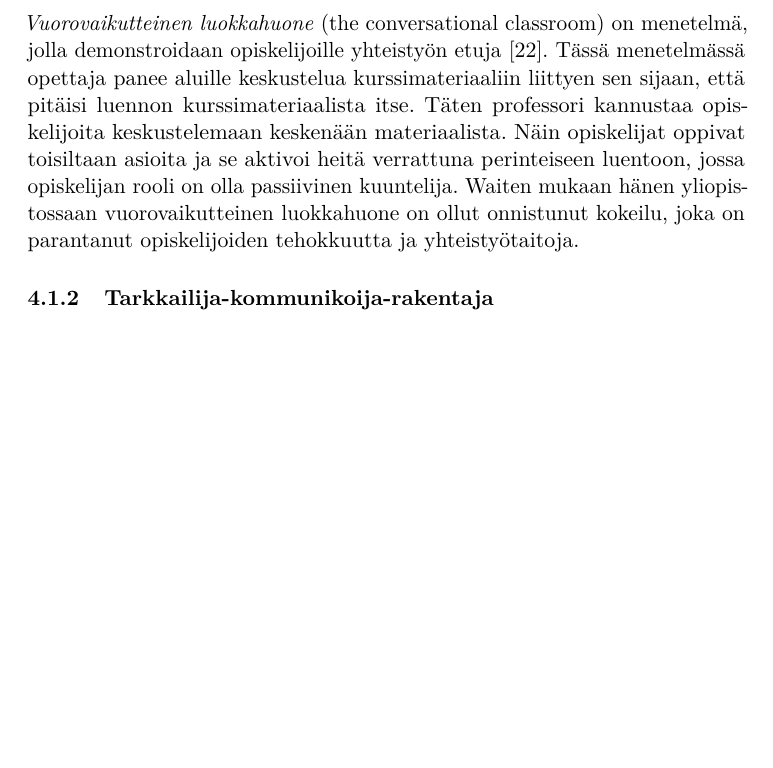
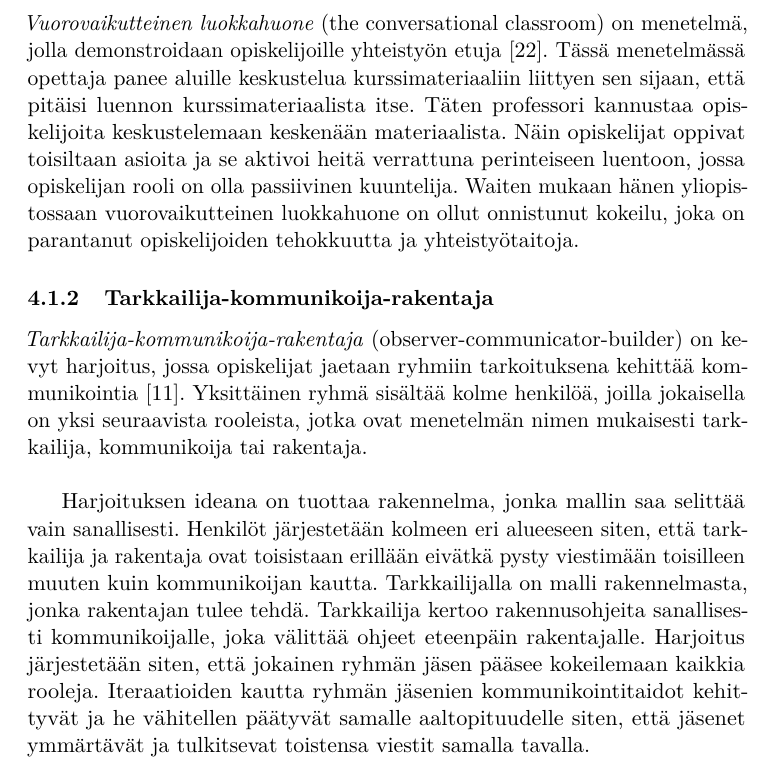
Before and after one commit to kennyhei/Kandi-2013, a LaTeX document (aine/aine.tex): part of page 18 of 20 before the commit and part of page 18 of 21 after it, cut so that both start at the same text, the shorter picture padded with empty space. Compiled offline with pdfLaTeX.

Commit message:
lisaa vaan raapustusta

```diff
--- a/aine/aine.tex
+++ b/aine/aine.tex
@@ -637,6 +637,21 @@ rooli on olla passiivinen kuuntelija. Waiten mukaan hänen yliopistossaan vuorov
 
 \subsubsection{Tarkkailija-kommunikoija-rakentaja}
 
+\emph{Tarkkailija-kommunikoija-rakentaja} (observer-communicator-builder) on kevyt harjoitus, jossa
+opiskelijat jaetaan ryhmiin tarkoituksena kehittää
+kommunikointia~\cite{Cushing:2003:TBP:948785.948797}. Yksittäinen
+ryhmä sisältää kolme henkilöä, joilla jokaisella on yksi seuraavista
+rooleista, jotka ovat menetelmän nimen mukaisesti tarkkailija, kommunikoija tai rakentaja.\\
+
+Harjoituksen ideana on tuottaa rakennelma, jonka mallin saa selittää vain sanallisesti. Henkilöt järjestetään
+kolmeen eri alueeseen siten, että tarkkailija ja rakentaja ovat
+toisistaan erillään eivätkä pysty viestimään toisilleen muuten
+kuin kommunikoijan kautta. Tarkkailijalla on malli rakennelmasta,
+jonka rakentajan tulee tehdä. Tarkkailija kertoo rakennusohjeita
+sanallisesti kommunikoijalle, joka välittää ohjeet eteenpäin rakentajalle. Harjoitus järjestetään siten, että jokainen ryhmän
+jäsen pääsee kokeilemaan kaikkia rooleja. Iteraatioiden kautta
+ryhmän jäsenien kommunikointitaidot kehittyvät ja he vähitellen päätyvät samalle aaltopituudelle siten, että jäsenet ymmärtävät ja tulkitsevat toistensa viestit samalla tavalla.
+
 \subsection{Suuret menetelmät}
 
 \subsubsection{Projektilähtöinen oppiminen}
```
Also changed, not shown: aine/aine.pdf.
